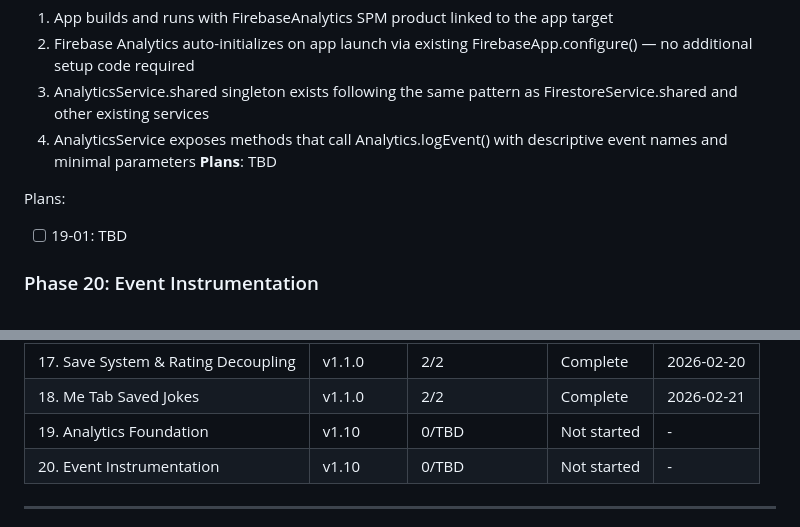
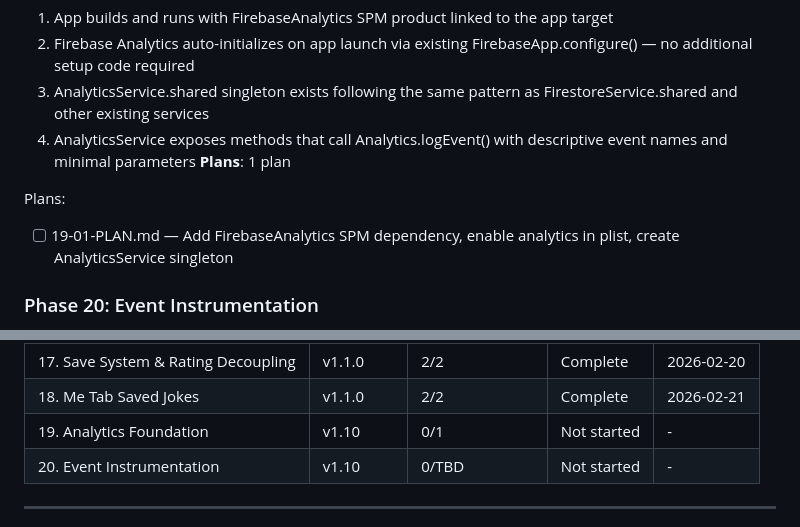
Before and after one commit to itsBrianCreates/mr-funny-jokes-ios-app, a Markdown page: .planning/ROADMAP.md, 2 parts joined by grey strips. GitHub-like rendering.

Commit message:
docs(19): create phase plan

```diff
--- a/.planning/ROADMAP.md
+++ b/.planning/ROADMAP.md
@@ -77,10 +77,10 @@
   2. Firebase Analytics auto-initializes on app launch via existing FirebaseApp.configure() — no additional setup code required
   3. AnalyticsService.shared singleton exists following the same pattern as FirestoreService.shared and other existing services
   4. AnalyticsService exposes methods that call Analytics.logEvent() with descriptive event names and minimal parameters
-**Plans**: TBD
+**Plans**: 1 plan
 
 Plans:
-- [ ] 19-01: TBD
+- [ ] 19-01-PLAN.md — Add FirebaseAnalytics SPM dependency, enable analytics in plist, create AnalyticsService singleton
 
 ### Phase 20: Event Instrumentation
 **Goal**: Key user actions (rating, sharing, character selection) produce analytics events visible in Firebase
@@ -121,7 +121,7 @@ Phases execute in numeric order: 19 → 20
 | 16. All-Time Leaderboard UI | v1.1.0 | 1/1 | Complete | 2026-02-18 |
 | 17. Save System & Rating Decoupling | v1.1.0 | 2/2 | Complete | 2026-02-20 |
 | 18. Me Tab Saved Jokes | v1.1.0 | 2/2 | Complete | 2026-02-21 |
-| 19. Analytics Foundation | v1.10 | 0/TBD | Not started | - |
+| 19. Analytics Foundation | v1.10 | 0/1 | Not started | - |
 | 20. Event Instrumentation | v1.10 | 0/TBD | Not started | - |
 
 ---
```
Also changed, not shown: 1 other file.
